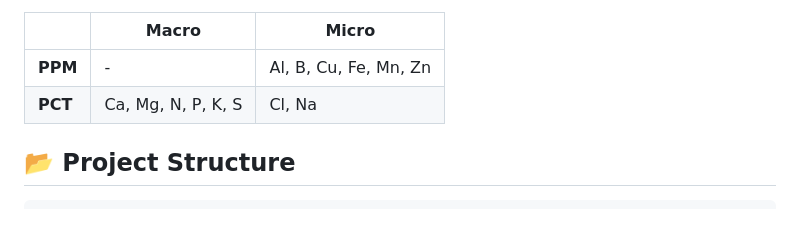
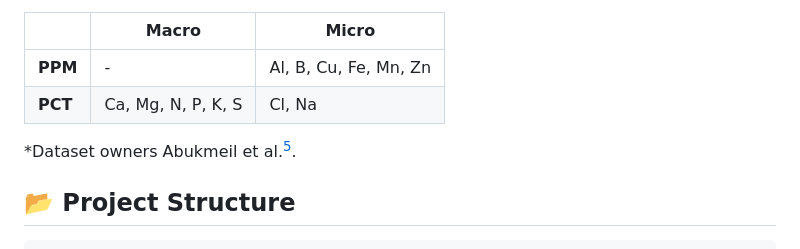
Before and after one commit to rdhakan13/smart_agriculture, a Markdown page: README.md, the part around the change. GitHub-like rendering; blank space fills up the shorter version.

Commit message:
added dataset owners

````diff
--- a/README.md
+++ b/README.md
@@ -23,6 +23,8 @@ Reflectance is measured over a spectrum of wavelengths between 400nm–2500nm at
 |---------|------------------------|-----------------------|
 | **PPM** | -                      | Al, B, Cu, Fe, Mn, Zn |
 | **PCT** | Ca, Mg, N, P, K, S     | Cl, Na                |
+
+*Dataset owners Abukmeil et al.[^3].
 
 ## :open_file_folder: Project Structure
 ```
````
